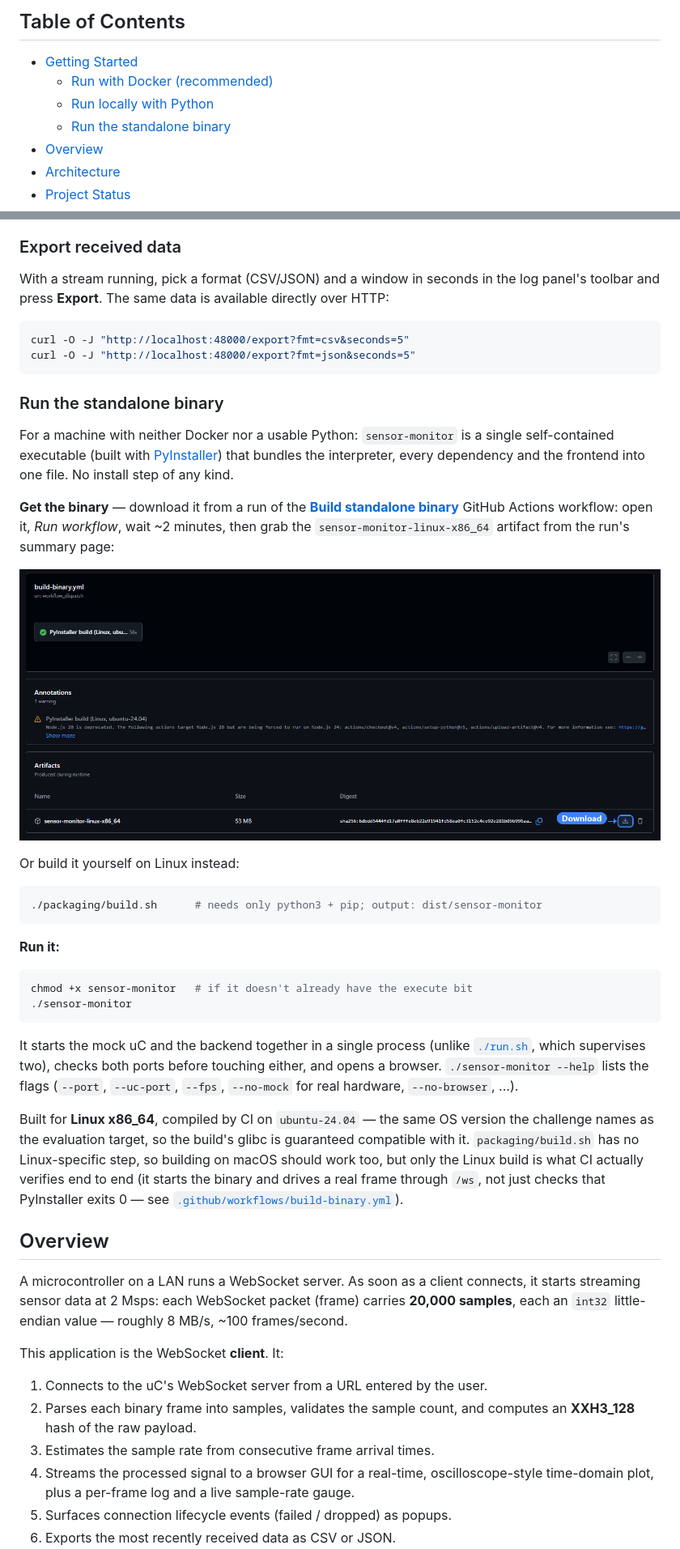
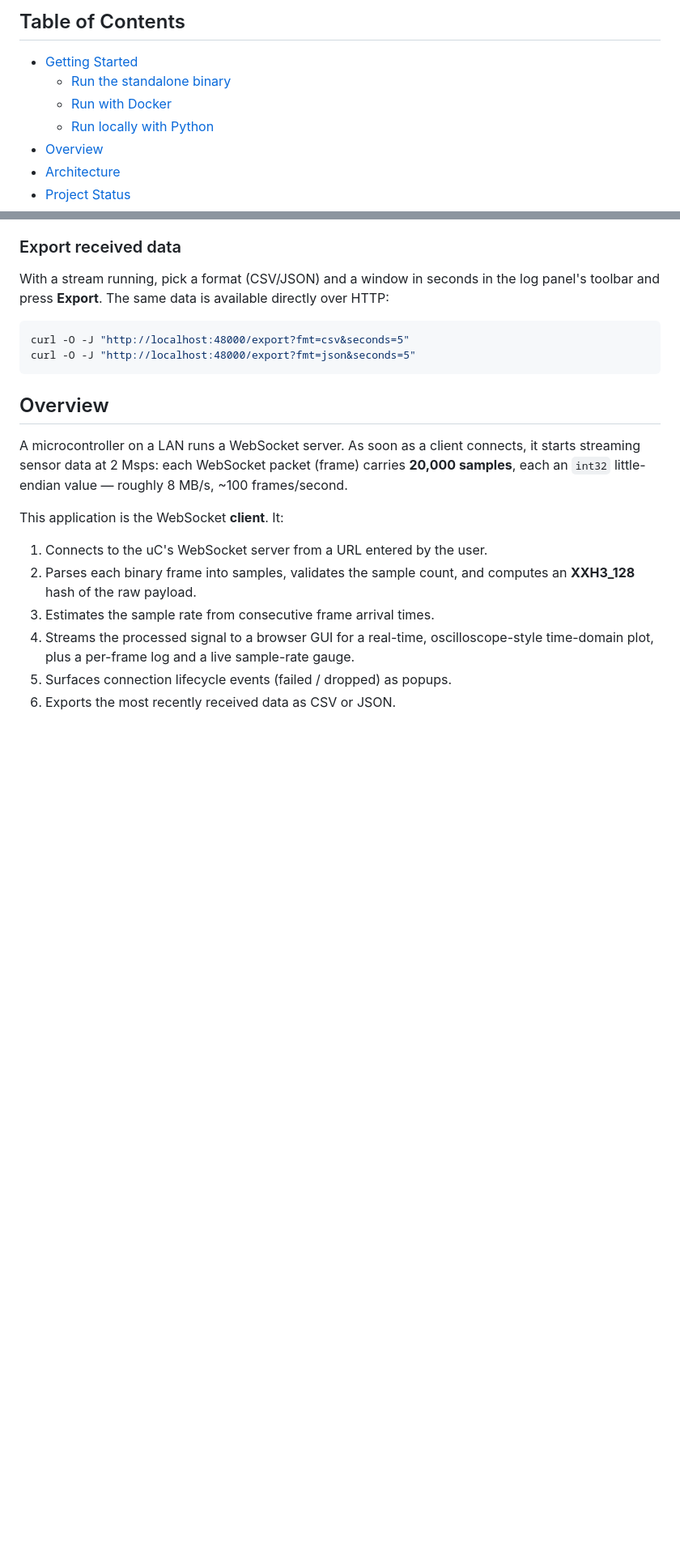
Before and after one commit to duduvpereira/SensorMonitorTII, a Markdown page: README.md, 2 parts joined by grey strips. Shown: that part at 81% size. GitHub-like rendering; pictures changed too: docs/images/build-binary-artifact.png; blank space fills up the shorter version.

````diff
--- a/README.md
+++ b/README.md
@@ -17,9 +17,9 @@ challenge.
 ## Table of Contents
 
 - [Getting Started](#getting-started)
-  - [Run with Docker (recommended)](#run-with-docker-recommended)
+  - [Run the standalone binary](#run-the-standalone-binary)
+  - [Run with Docker](#run-with-docker)
   - [Run locally with Python](#run-locally-with-python)
-  - [Run the standalone binary](#run-the-standalone-binary)
 - [Overview](#overview)
 - [Architecture](#architecture)
 - [Project Status](#project-status)
@@ -338,47 +407,6 @@ curl -O -J "http://localhost:48000/export?fmt=csv&seconds=5"
 curl -O -J "http://localhost:48000/export?fmt=json&seconds=5"
 ```
 
-### Run the standalone binary
-
-For a machine with neither Docker nor a usable Python: `sensor-monitor` is a
-single self-contained executable (built with [PyInstaller](https://pyinstaller.org/))
-that bundles the interpreter, every dependency and the frontend into one
-file. No install step of any kind.
-
-**Get the binary** — download it from a run of the
-[**Build standalone binary**](https://github.com/duduvpereira/SensorMonitorTII/actions/workflows/build-binary.yml)
-GitHub Actions workflow: open it, *Run workflow*, wait ~2 minutes, then grab
-the `sensor-monitor-linux-x86_64` artifact from the run's summary page:
-
-![Downloading the built artifact from a workflow run](docs/images/build-binary-artifact.png)
-
-Or build it yourself on Linux instead:
-
-```bash
-./packaging/build.sh      # needs only python3 + pip; output: dist/sensor-monitor
-```
-
-**Run it:**
-
-```bash
-chmod +x sensor-monitor   # if it doesn't already have the execute bit
-./sensor-monitor
-```
-
-It starts the mock uC and the backend together in a single process (unlike
-[`./run.sh`](#run-the-application), which supervises two), checks both
-ports before touching either, and opens a browser. `./sensor-monitor --help`
-lists the flags (`--port`, `--uc-port`, `--fps`, `--no-mock` for real
-hardware, `--no-browser`, ...).
-
-Built for **Linux x86_64**, compiled by CI on `ubuntu-24.04` — the same OS
-version the challenge names as the evaluation target, so the build's glibc
-is guaranteed compatible with it. `packaging/build.sh` has no Linux-specific
-step, so building on macOS should work too, but only the Linux build is
-what CI actually verifies end to end (it starts the binary and drives a
-real frame through `/ws`, not just checks that PyInstaller exits 0 — see
-[`.github/workflows/build-binary.yml`](.github/workflows/build-binary.yml)).
-
 ## Overview
 
 A microcontroller on a LAN runs a WebSocket server. As soon as a client
````
Also changed, not shown: other parts of README.md (+92 -9 lines), docs/images/build-binary-workflow-runs.png (added), 1 other file.
